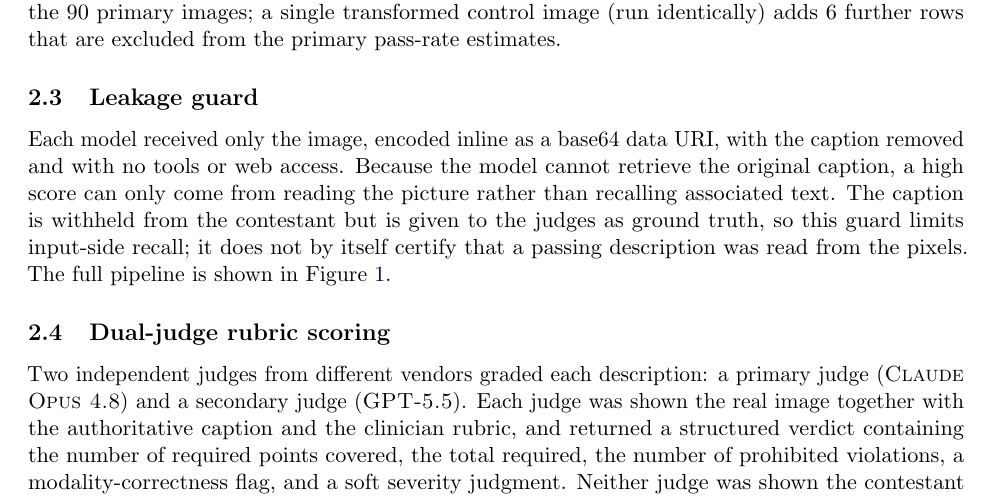
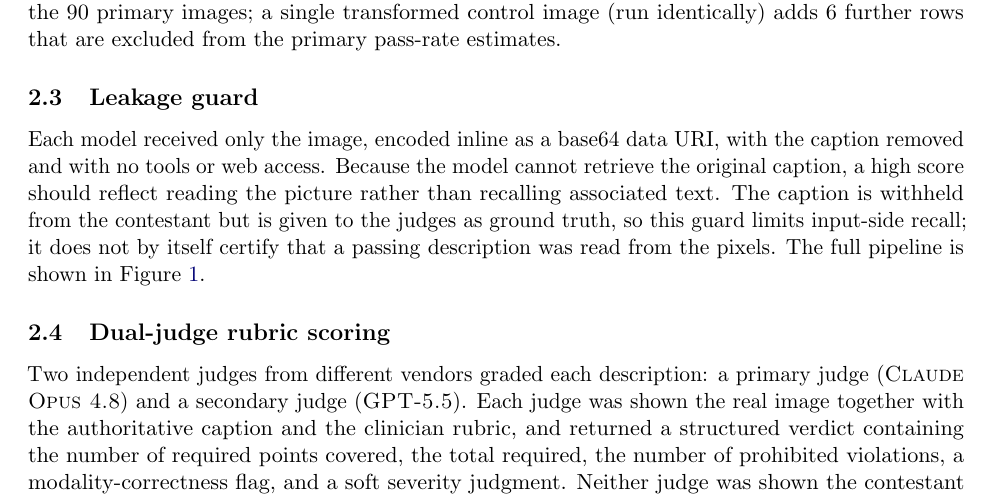
Before and after one commit to Tuminha/dental-vision-benchmark, a LaTeX paper (paper/main.tex): part of page 3 of 9, cut so that both start at the same text. Compiled offline with pdfLaTeX.

Commit message:
Soften paper leakage-guard line ('can only come from' -> 'should reflect') for consistency
Co-Authored-By: Claude Opus 4.8 (1M context) <noreply@anthropic.com>

```diff
--- a/paper/main.tex
+++ b/paper/main.tex
@@ -89,7 +89,7 @@ Llama 4 Maverick & \texttt{meta-llama/llama-4-maverick} & Meta \\
 
 \subsection{Leakage guard}
 
-Each model received only the image, encoded inline as a base64 data URI, with the caption removed and with no tools or web access. Because the model cannot retrieve the original caption, a high score can only come from reading the picture rather than recalling associated text. The caption is withheld from the contestant but is given to the judges as ground truth, so this guard limits input-side recall; it does not by itself certify that a passing description was read from the pixels. The full pipeline is shown in Figure~\ref{fig:flow}.
+Each model received only the image, encoded inline as a base64 data URI, with the caption removed and with no tools or web access. Because the model cannot retrieve the original caption, a high score should reflect reading the picture rather than recalling associated text. The caption is withheld from the contestant but is given to the judges as ground truth, so this guard limits input-side recall; it does not by itself certify that a passing description was read from the pixels. The full pipeline is shown in Figure~\ref{fig:flow}.
 
 \begin{figure}[t]
 \centering
```
Also changed, not shown: paper/main.pdf.
